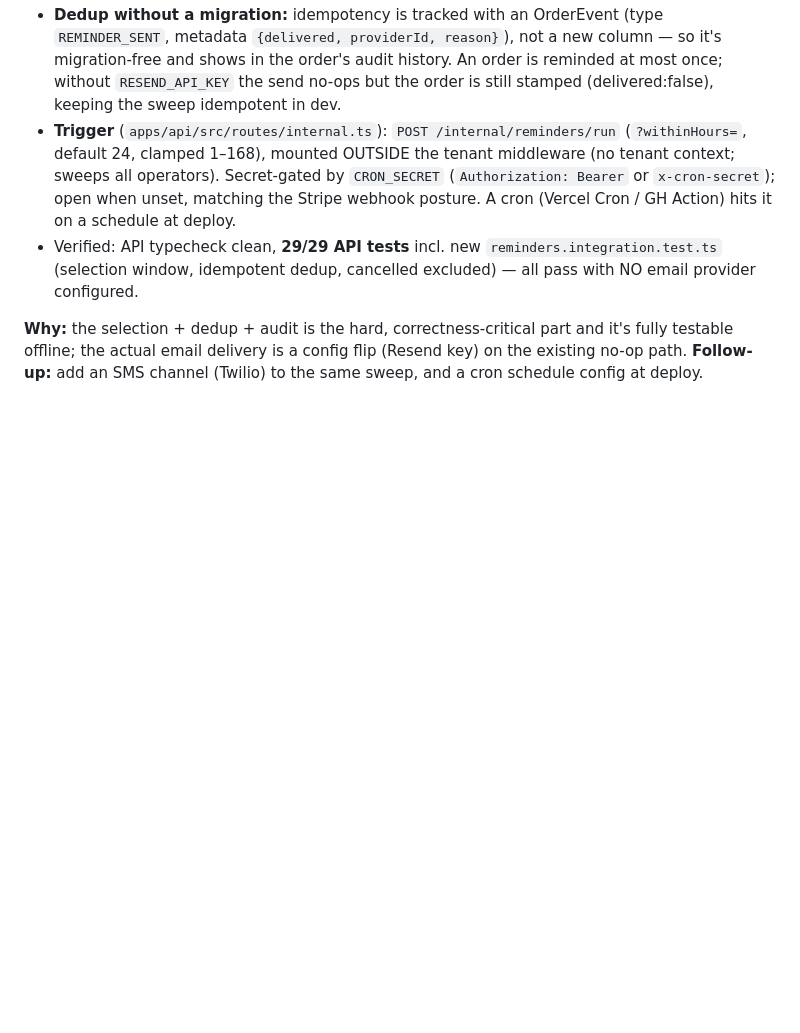
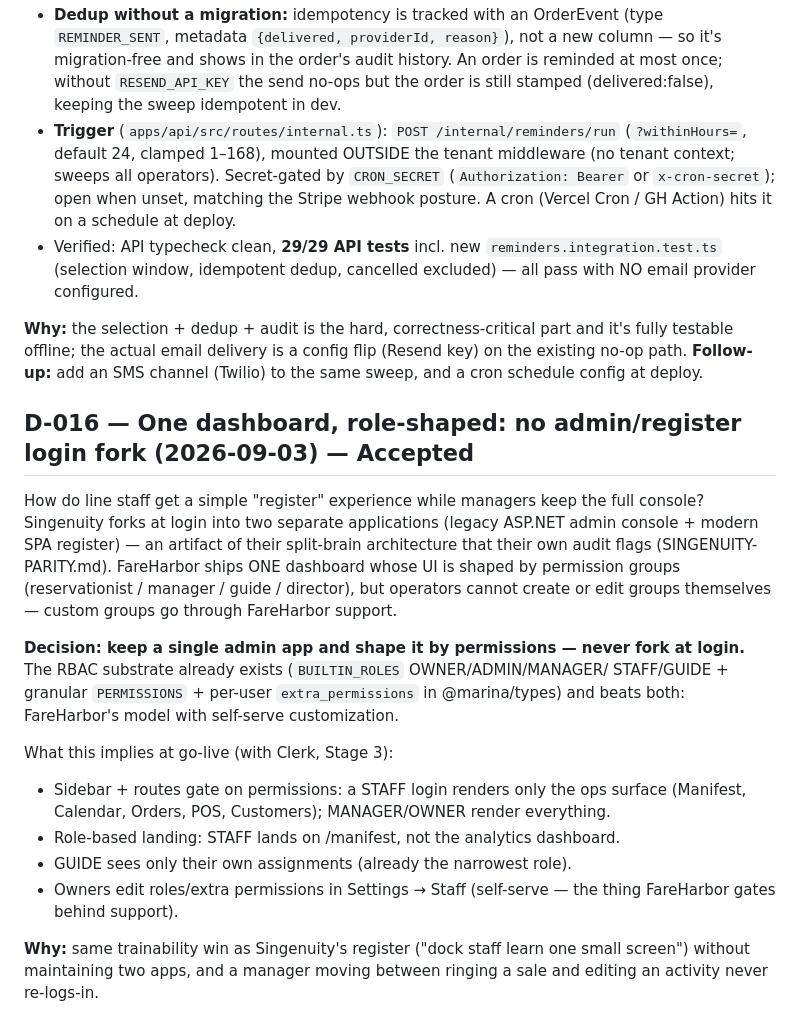
Before and after one commit to Dukotah/marina-booking-platform, a Markdown page: docs/DECISIONS.md, the part around the change. Drawn GitHub-style; blank space fills up the shorter version.

Commit message:
docs: D-016 — one role-shaped dashboard, no admin/register login fork
Co-Authored-By: Claude Fable 5 <noreply@anthropic.com>

```diff
--- a/docs/DECISIONS.md
+++ b/docs/DECISIONS.md
@@ -314,3 +314,30 @@ already existed; nothing triggered reminders on a schedule).
 fully testable offline; the actual email delivery is a config flip (Resend key) on the
 existing no-op path. **Follow-up:** add an SMS channel (Twilio) to the same sweep, and
 a cron schedule config at deploy.
+
+## D-016 — One dashboard, role-shaped: no admin/register login fork (2026-09-03) — Accepted
+
+How do line staff get a simple "register" experience while managers keep the full
+console? Singenuity forks at login into two separate applications (legacy ASP.NET
+admin console + modern SPA register) — an artifact of their split-brain architecture
+that their own audit flags (SINGENUITY-PARITY.md). FareHarbor ships ONE dashboard
+whose UI is shaped by permission groups (reservationist / manager / guide / director),
+but operators cannot create or edit groups themselves — custom groups go through
+FareHarbor support.
+
+**Decision: keep a single admin app and shape it by permissions — never fork at
+login.** The RBAC substrate already exists (`BUILTIN_ROLES` OWNER/ADMIN/MANAGER/
+STAFF/GUIDE + granular `PERMISSIONS` + per-user `extra_permissions` in
+@marina/types) and beats both: FareHarbor's model with self-serve customization.
+
+What this implies at go-live (with Clerk, Stage 3):
+- Sidebar + routes gate on permissions: a STAFF login renders only the ops surface
+  (Manifest, Calendar, Orders, POS, Customers); MANAGER/OWNER render everything.
+- Role-based landing: STAFF lands on /manifest, not the analytics dashboard.
+- GUIDE sees only their own assignments (already the narrowest role).
+- Owners edit roles/extra permissions in Settings → Staff (self-serve — the thing
+  FareHarbor gates behind support).
+
+**Why:** same trainability win as Singenuity's register ("dock staff learn one small
+screen") without maintaining two apps, and a manager moving between ringing a sale
+and editing an activity never re-logs-in.
```
Also changed, not shown: docs/GO-LIVE-DELTA.md (+16 -0 lines).
